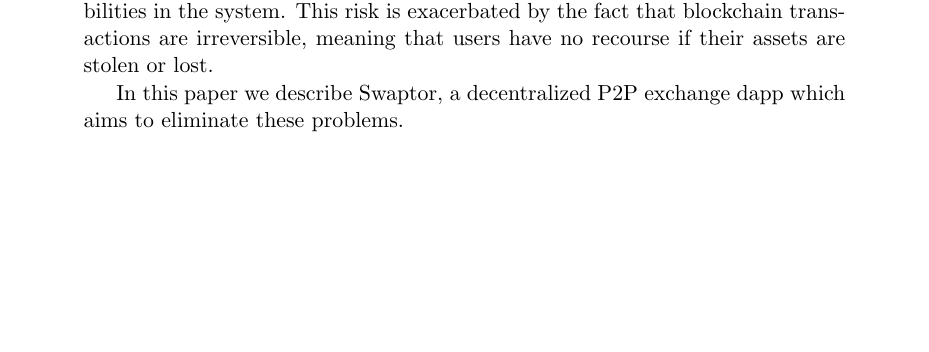
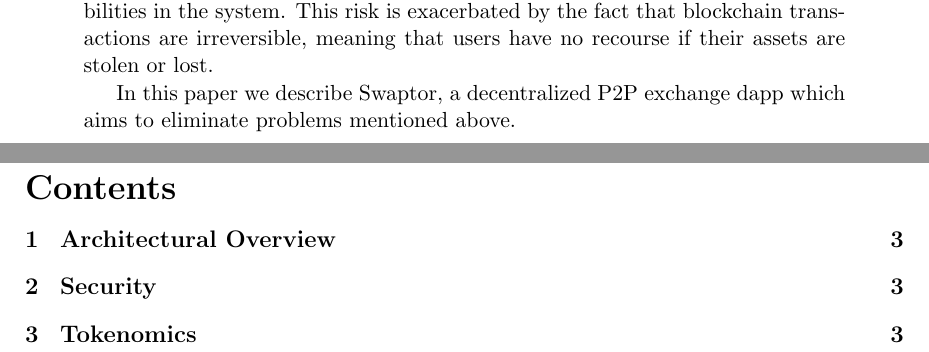
Before and after one commit to ProjectSwaptor/swaptor-monorepo, a LaTeX paper (docs/whitepaper.tex): part of the page before the commit and two parts of pages 1 and 2 of 3 after it, the two joined at a grey line, cut so that both start at the same text, the shorter picture padded with empty space. Compiled offline with pdfLaTeX.

Commit message:
add table of contents

```diff
--- a/docs/whitepaper.tex
+++ b/docs/whitepaper.tex
@@ -35,10 +35,16 @@
 \begin{abstract}
   \noindent  Peer-to-peer (P2P) swaps on blockchain have the potential to greatly benefit users by eliminating the need for intermediaries in the exchange of assets. However, the use of P2P swaps on blockchain also presents several challenges, including trust issues that must be addressed in order to ensure their success.  Since there is no intermediary to oversee the exchange of assets, users must rely on the trustworthiness of the other party to the transaction. In the absence of a trusted third party, it is difficult to verify the authenticity and quality of the assets being exchanged, which can lead to disputes and losses for users.
   \\ \indent Furthermore, P2P swaps on blockchain are subject to potential security risks, such as hacking and fraud. Since the transactions are conducted directly between users, there is a greater risk of malicious actors attempting to exploit vulnerabilities in the system. This risk is exacerbated by the fact that blockchain transactions are irreversible, meaning that users have no recourse if their assets are stolen or lost.
-  \\ \indent In this paper we describe Swaptor, a decentralized P2P exchange dapp which aims to eliminate these problems.
+  \\ \indent In this paper we describe Swaptor, a decentralized P2P exchange dapp which aims to eliminate problems mentioned above.
 
   \vspace{0.95cc}
 \end{abstract}
+
+\newpage
+
+\tableofcontents
+
+\newpage
 
 \section{Architectural Overview} \label{form}
 \dots
```
Also changed, not shown: docs/whitepaper.pdf, docs/whitepaper.tex (2 more changed lines), 6 other files.
